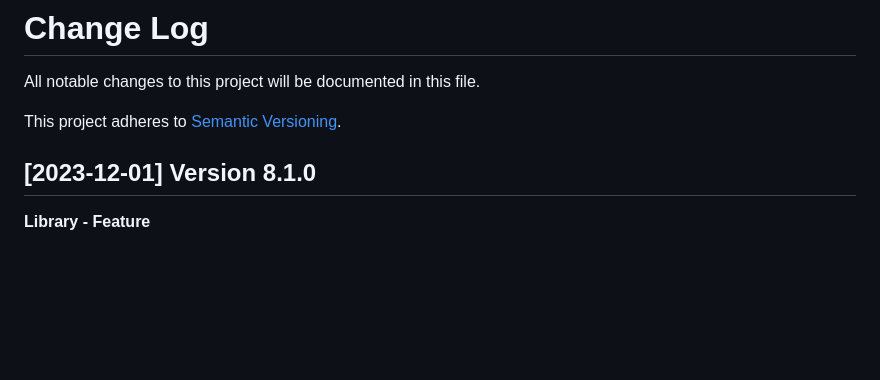
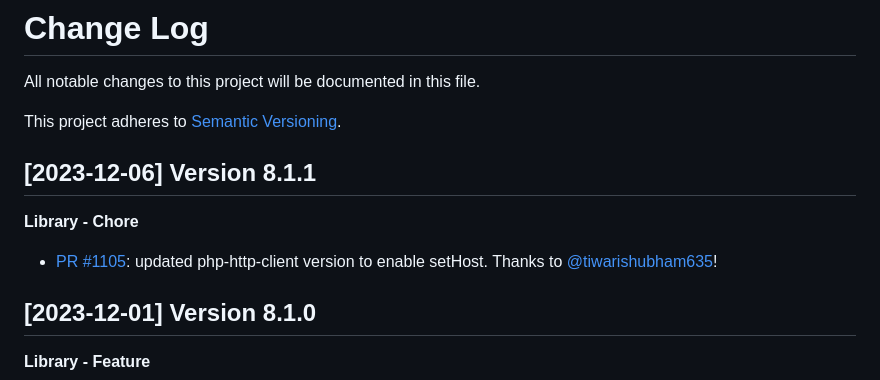
Before and after one commit to sendgrid/sendgrid-php, a Markdown page: CHANGELOG.md, the part around the change. Drawn GitHub-style; blank space fills up the shorter version.

Commit message:
[Librarian] Version Bump

```diff
--- a/CHANGELOG.md
+++ b/CHANGELOG.md
@@ -2,6 +2,12 @@
 All notable changes to this project will be documented in this file.
 
 This project adheres to [Semantic Versioning](http://semver.org/).
+
+[2023-12-06] Version 8.1.1
+--------------------------
+**Library - Chore**
+- [PR #1105](https://github.com/sendgrid/sendgrid-php/pull/1105): updated php-http-client version to enable setHost. Thanks to [@tiwarishubham635](https://github.com/tiwarishubham635)!
+
 
 [2023-12-01] Version 8.1.0
 --------------------------
```
